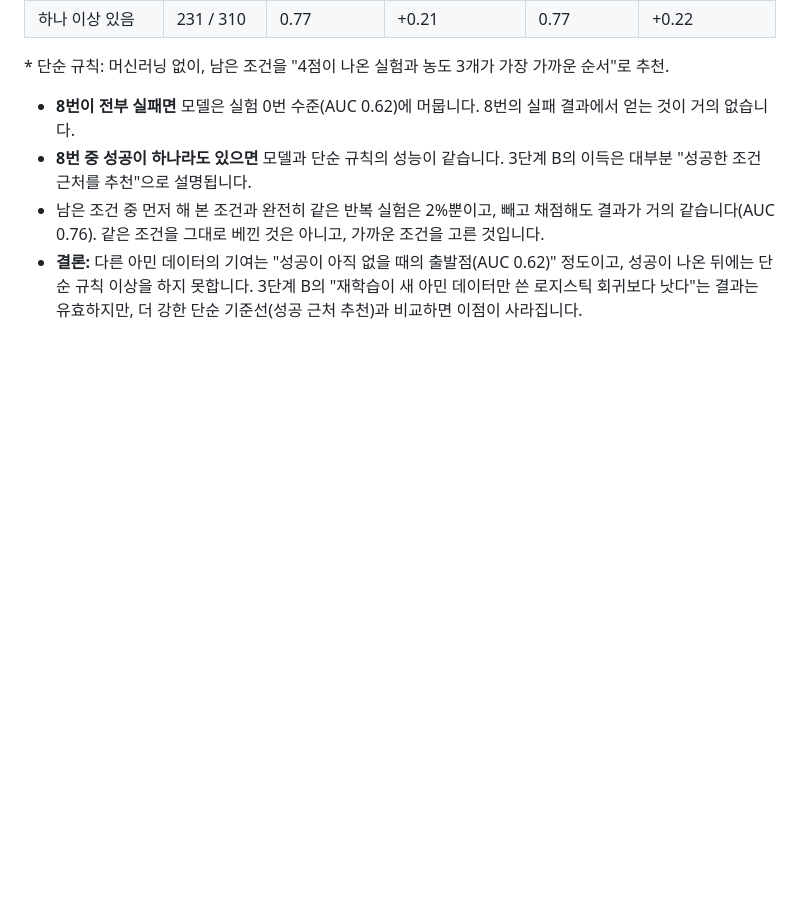
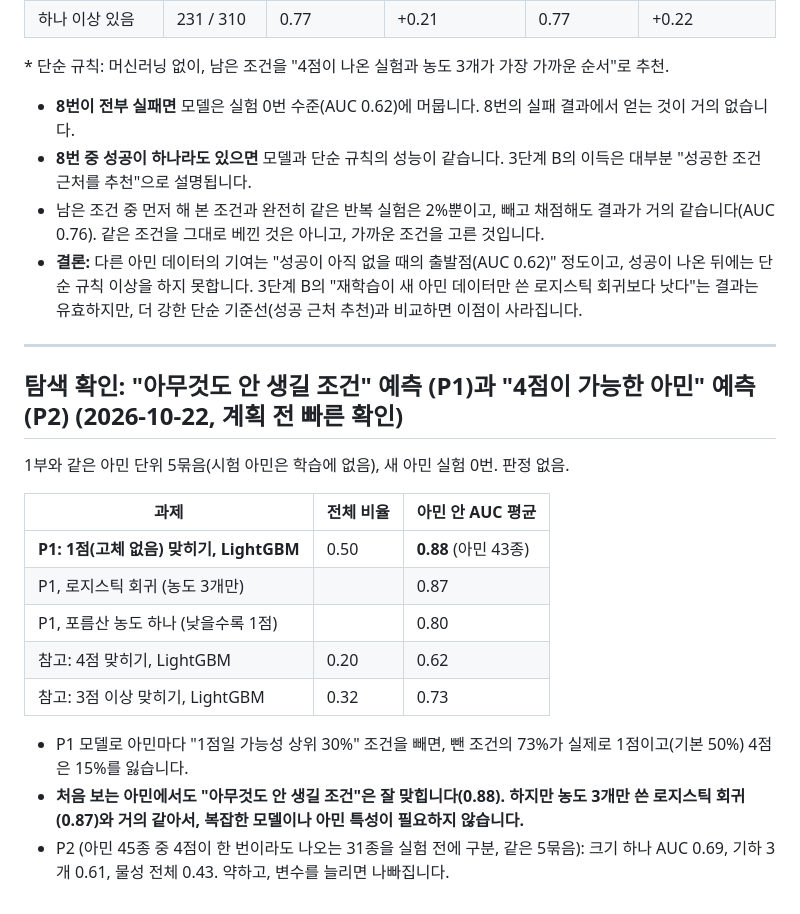
Before and after one commit to yyeonseoo/AI-tikitaka, a Markdown page: rapid/LOG.md, the part around the change. Rendered like a GitHub page; blank space fills up the shorter version.

Commit message:
RAPID exploratory: no-solid conditions predictable for unseen amines (AUC 0.88) but a 3-concentration logistic matches it
Co-Authored-By: Claude Opus 5.5 <noreply@anthropic.com>

```diff
--- a/rapid/LOG.md
+++ b/rapid/LOG.md
@@ -278,3 +278,21 @@ k번을 고르는 방법: 무작위(주), 모델 불확실성 기준(Q4).
 - **8번 중 성공이 하나라도 있으면** 모델과 단순 규칙의 성능이 같습니다. 3단계 B의 이득은 대부분 "성공한 조건 근처를 추천"으로 설명됩니다.
 - 남은 조건 중 먼저 해 본 조건과 완전히 같은 반복 실험은 2%뿐이고, 빼고 채점해도 결과가 거의 같습니다(AUC 0.76). 같은 조건을 그대로 베낀 것은 아니고, 가까운 조건을 고른 것입니다.
 - **결론:** 다른 아민 데이터의 기여는 "성공이 아직 없을 때의 출발점(AUC 0.62)" 정도이고, 성공이 나온 뒤에는 단순 규칙 이상을 하지 못합니다. 3단계 B의 "재학습이 새 아민 데이터만 쓴 로지스틱 회귀보다 낫다"는 결과는 유효하지만, 더 강한 단순 기준선(성공 근처 추천)과 비교하면 이점이 사라집니다.
+
+---
+
+## 탐색 확인: "아무것도 안 생길 조건" 예측 (P1)과 "4점이 가능한 아민" 예측 (P2) (2026-10-22, 계획 전 빠른 확인)
+
+1부와 같은 아민 단위 5묶음(시험 아민은 학습에 없음), 새 아민 실험 0번. 판정 없음.
+
+| 과제 | 전체 비율 | 아민 안 AUC 평균 |
+|---|---|---|
+| **P1: 1점(고체 없음) 맞히기, LightGBM** | 0.50 | **0.88** (아민 43종) |
+| P1, 로지스틱 회귀 (농도 3개만) | | 0.87 |
+| P1, 포름산 농도 하나 (낮을수록 1점) | | 0.80 |
+| 참고: 4점 맞히기, LightGBM | 0.20 | 0.62 |
+| 참고: 3점 이상 맞히기, LightGBM | 0.32 | 0.73 |
+
+- P1 모델로 아민마다 "1점일 가능성 상위 30%" 조건을 빼면, 뺀 조건의 73%가 실제로 1점이고(기본 50%) 4점은 15%를 잃습니다.
+- **처음 보는 아민에서도 "아무것도 안 생길 조건"은 잘 맞힙니다(0.88). 하지만 농도 3개만 쓴 로지스틱 회귀(0.87)와 거의 같아서, 복잡한 모델이나 아민 특성이 필요하지 않습니다.**
+- P2 (아민 45종 중 4점이 한 번이라도 나오는 31종을 실험 전에 구분, 같은 5묶음): 크기 하나 AUC 0.69, 기하 3개 0.61, 물성 전체 0.43. 약하고, 변수를 늘리면 나빠집니다.
```
